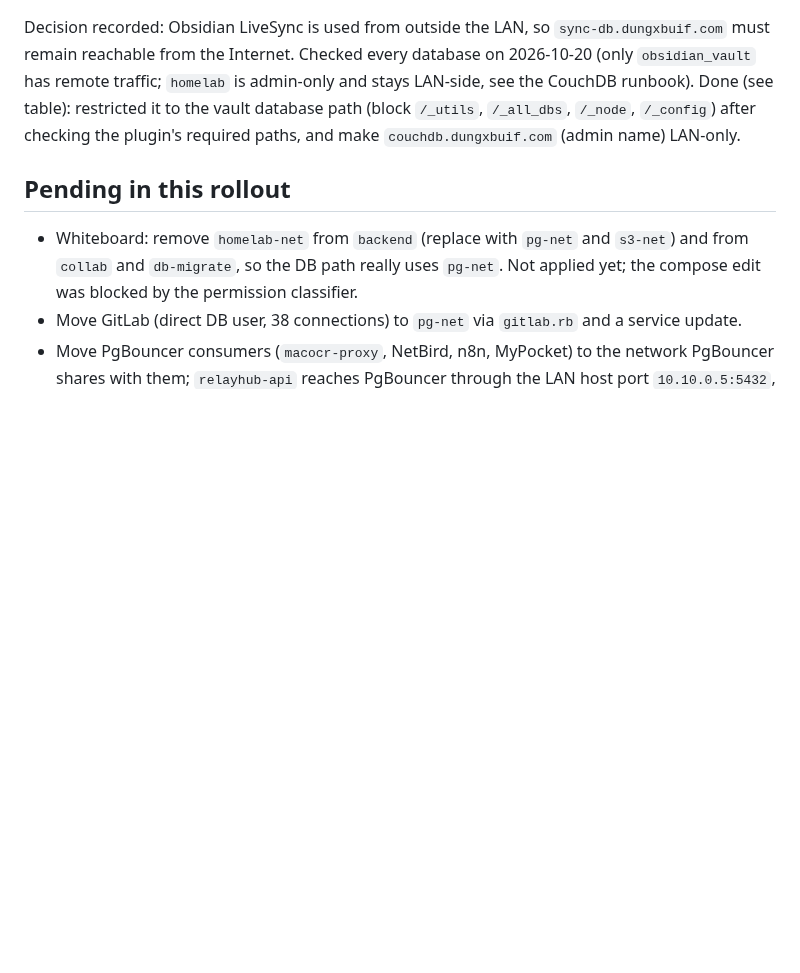
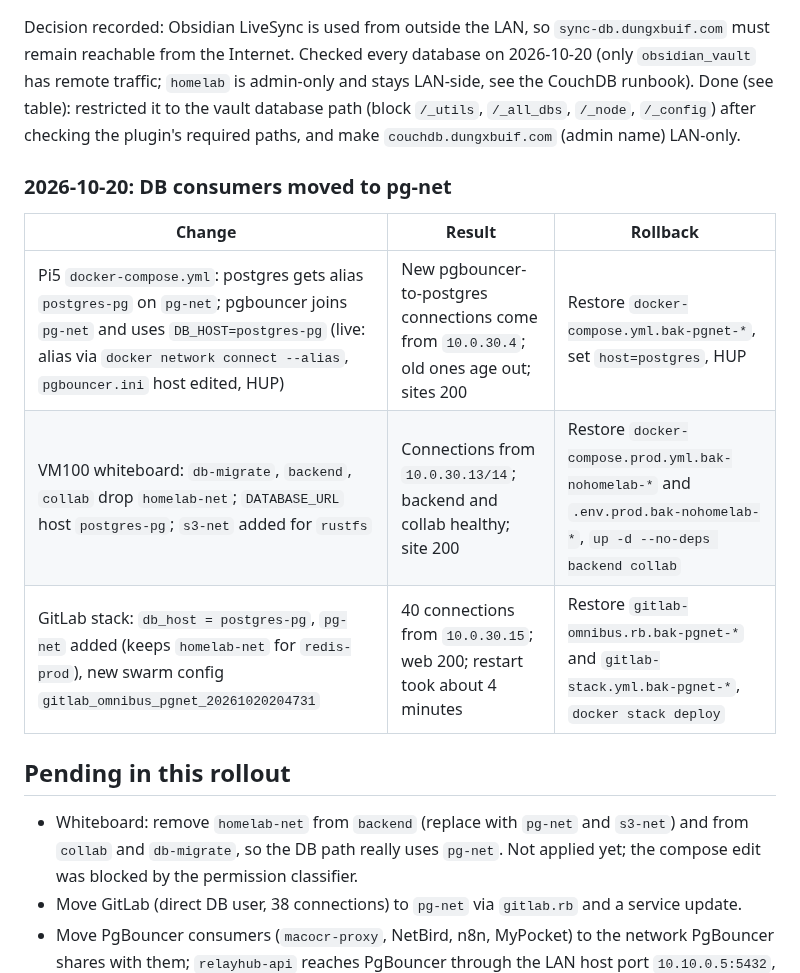
Before and after one commit to dungxbuif/Homelab, a Markdown page: docs/deployments/network-hardening-2026-10-19.md, the part around the change. Rendered like a GitHub page; blank space fills up the shorter version.

Commit message:
docs: record pg-net migration of pgbouncer, whiteboard and gitlab
Co-Authored-By: Claude Sonnet 5.5 <noreply@anthropic.com>

```diff
--- a/docs/deployments/network-hardening-2026-10-19.md
+++ b/docs/deployments/network-hardening-2026-10-19.md
@@ -63,6 +63,14 @@ restricted it to the vault database path (block `/_utils`, `/_all_dbs`, `/_node`
 `/_config`) after checking the plugin's required paths, and make
 `couchdb.dungxbuif.com` (admin name) LAN-only.
 
+### 2026-10-20: DB consumers moved to pg-net
+
+| Change | Result | Rollback |
+|---|---|---|
+| Pi5 `docker-compose.yml`: postgres gets alias `postgres-pg` on `pg-net`; pgbouncer joins `pg-net` and uses `DB_HOST=postgres-pg` (live: alias via `docker network connect --alias`, `pgbouncer.ini` host edited, HUP) | New pgbouncer-to-postgres connections come from `10.0.30.4`; old ones age out; sites 200 | Restore `docker-compose.yml.bak-pgnet-*`, set `host=postgres`, HUP |
+| VM100 whiteboard: `db-migrate`, `backend`, `collab` drop `homelab-net`; `DATABASE_URL` host `postgres-pg`; `s3-net` added for `rustfs` | Connections from `10.0.30.13/14`; backend and collab healthy; site 200 | Restore `docker-compose.prod.yml.bak-nohomelab-*` and `.env.prod.bak-nohomelab-*`, `up -d --no-deps backend collab` |
+| GitLab stack: `db_host = postgres-pg`, `pg-net` added (keeps `homelab-net` for `redis-prod`), new swarm config `gitlab_omnibus_pgnet_20261020204731` | 40 connections from `10.0.30.15`; web 200; restart took about 4 minutes | Restore `gitlab-omnibus.rb.bak-pgnet-*` and `gitlab-stack.yml.bak-pgnet-*`, `docker stack deploy` |
+
 ## Pending in this rollout
 
 - Whiteboard: remove `homelab-net` from `backend` (replace with `pg-net` and
```
